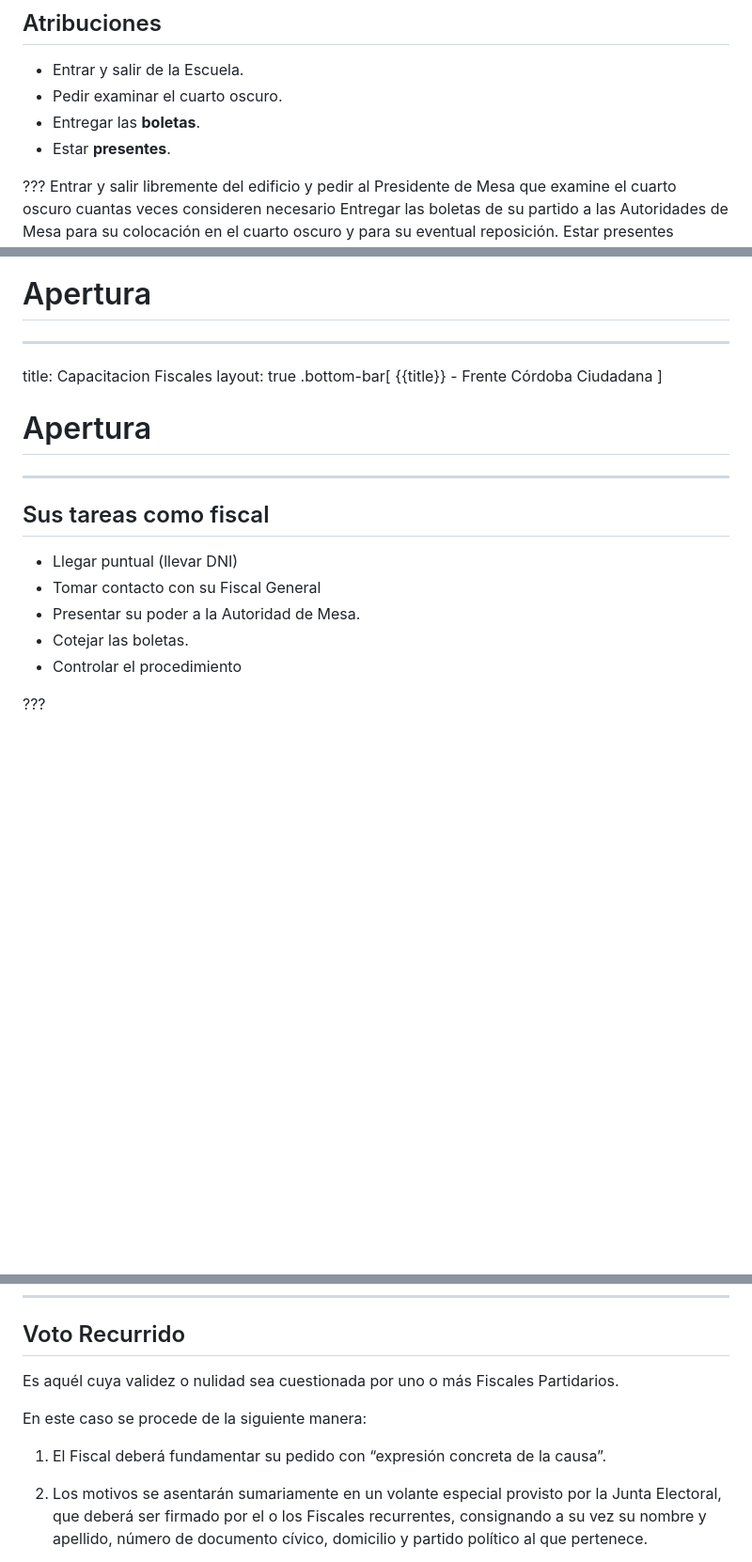
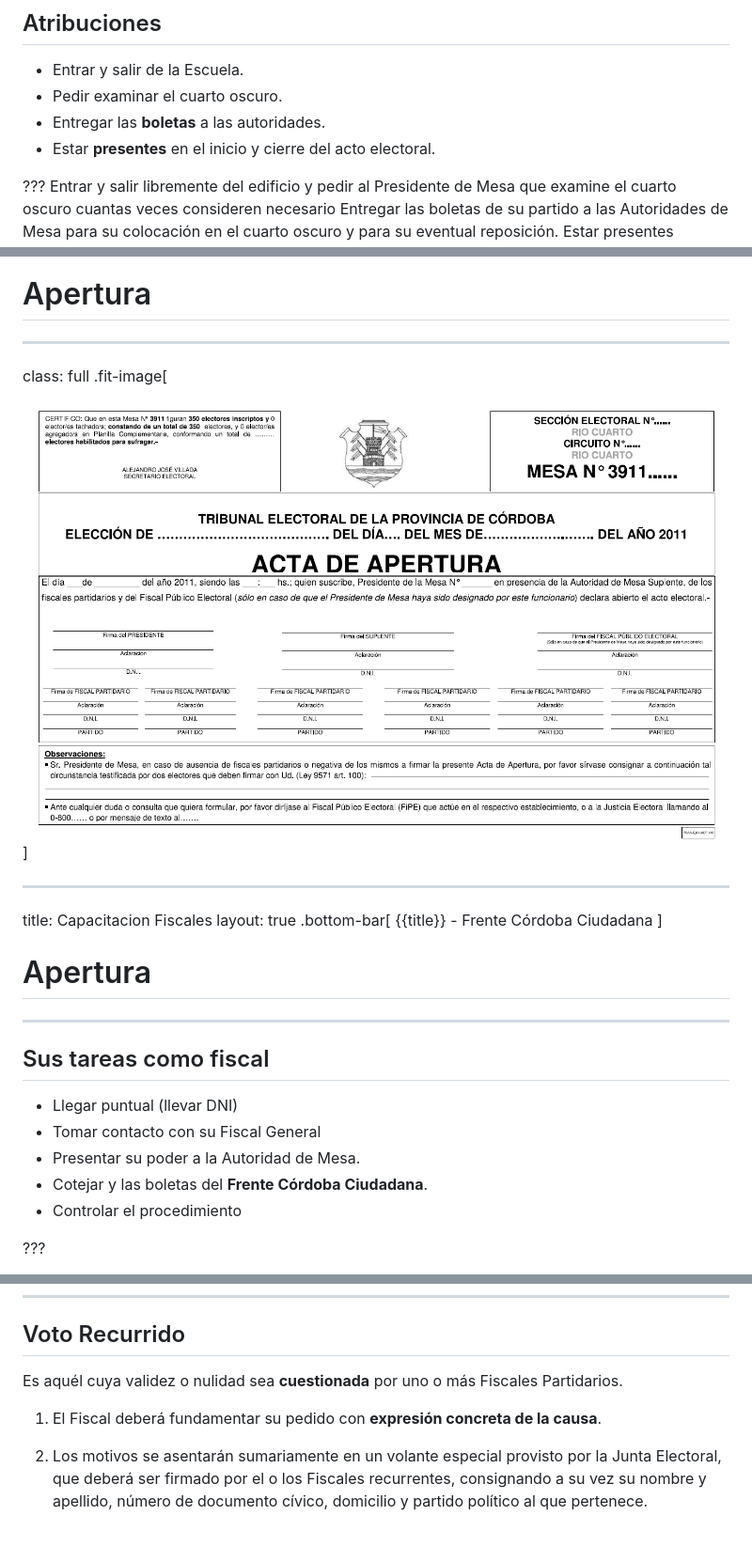
Before and after one commit to concristina/slides, a Markdown page: fiscales/capacitacion.md, 3 parts joined by grey strips. Shown: that part at 94% size. Drawn GitHub-style; pictures changed too: fiscales/img/acta-apertura.png (added); blank space fills up the shorter version.

```diff
--- a/fiscales/presentation.md
+++ b/fiscales/capacitacion.md
@@ -127,8 +127,8 @@ Deben presentarse ante la Autoridad de la Mesa con el poder que los acredita com
 
 - Entrar y salir de la Escuela.
 - Pedir examinar el cuarto oscuro.
-- Entregar las **boletas**.
-- Estar **presentes**.
+- Entregar las **boletas** a las autoridades.
+- Estar **presentes** en el inicio y cierre del acto electoral.
 
 ???
 Entrar y salir libremente del edificio y pedir al Presidente de Mesa que examine el cuarto oscuro cuantas veces consideren necesario
@@ -179,6 +179,11 @@ class: impact
 # Apertura
 
 ---
+
+class: full
+.fit-image[![Acta de apertura](img/acta-apertura.png)]
+
+---
 title: Capacitacion Fiscales
 layout: true
 .bottom-bar[
@@ -188,13 +193,12 @@ layout: true
 # Apertura
 
 ---
-
 ## Sus tareas como fiscal
 
 - Llegar puntual (llevar DNI)
 - Tomar contacto con su Fiscal General
 - Presentar su poder a la Autoridad de Mesa.
-- Cotejar las boletas.
+- Cotejar y las boletas del **Frente Córdoba Ciudadana**.
 - Controlar el procedimiento
 
 ???
@@ -431,11 +461,9 @@ Es el regularmente emitido, ya sea a favor de una agrupación determinada o en b
 
 ## Voto Recurrido
 
-Es aquél cuya validez o nulidad sea cuestionada por uno o más Fiscales Partidarios.
+Es aquél cuya validez o nulidad sea **cuestionada** por uno o más Fiscales Partidarios.
 
-En este caso se procede de la siguiente manera:
-
-1. El Fiscal deberá fundamentar su pedido con “expresión concreta de la causa”.
+1. El Fiscal deberá fundamentar su pedido con **expresión concreta de la causa**.
 
 2. Los motivos se asentarán sumariamente en un volante especial  provisto por la Junta Electoral, que deberá ser firmado por el o los Fiscales recurrentes, consignando a su vez su nombre y apellido, número de documento cívico, domicilio y partido político al que pertenece.
 
```
Also changed, not shown: other parts of fiscales/capacitacion.md (+35 -9 lines), fiscales/img/certificado-escrutinio.png (added), 1 other file.
